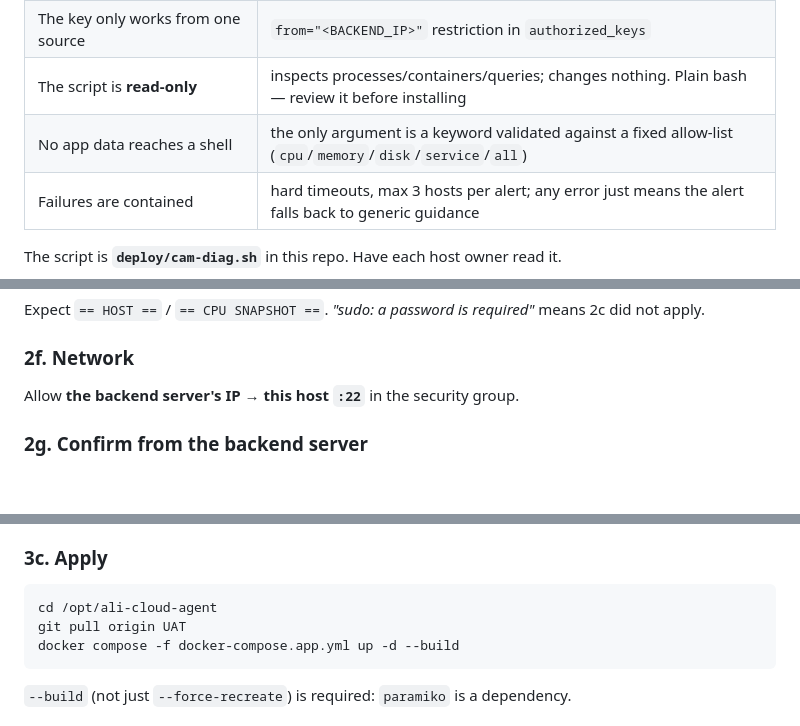
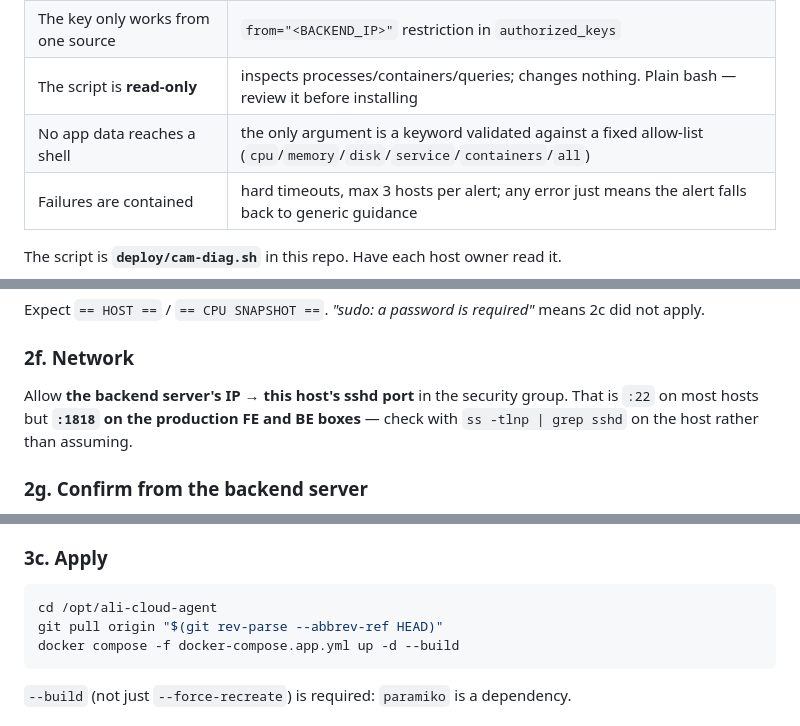
Before and after one commit to dwsitproject-hub/Ali-Cloud-Agent, a Markdown page: Docs/DIAGNOSTICS-SETUP.md, 3 parts joined by grey strips. GitHub-like rendering; blank space fills up the shorter version.

````diff
--- a/Docs/DIAGNOSTICS-SETUP.md
+++ b/Docs/DIAGNOSTICS-SETUP.md
@@ -41,7 +66,7 @@ Fill this in as you go — the key from Part 1 is the same for every host:
 | It is **not** in the `docker` group | that group is root-equivalent; the single sudo entry is narrower |
 | The key only works from one source | `from="<BACKEND_IP>"` restriction in `authorized_keys` |
 | The script is **read-only** | inspects processes/containers/queries; changes nothing. Plain bash — review it before installing |
-| No app data reaches a shell | the only argument is a keyword validated against a fixed allow-list (`cpu`/`memory`/`disk`/`service`/`all`) |
+| No app data reaches a shell | the only argument is a keyword validated against a fixed allow-list (`cpu`/`memory`/`disk`/`service`/`containers`/`all`) |
 | Failures are contained | hard timeouts, max 3 hosts per alert; any error just means the alert falls back to generic guidance |
 
 The script is **`deploy/cam-diag.sh`** in this repo. Have each host owner read it.
@@ -184,7 +209,9 @@ Expect `== HOST ==` / `== CPU SNAPSHOT ==`. *"sudo: a password is required"* mea
 
 ### 2f. Network
 
-Allow **the backend server's IP → this host `:22`** in the security group.
+Allow **the backend server's IP → this host's sshd port** in the security group.
+That is `:22` on most hosts but **`:1818` on the production FE and BE boxes** —
+check with `ss -tlnp | grep sshd` on the host rather than assuming.
 
 ### 2g. Confirm from the backend server
 
@@ -319,7 +346,7 @@ and want evidence from all of them.
 
 ```bash
 cd /opt/ali-cloud-agent
-git pull origin UAT
+git pull origin "$(git rev-parse --abbrev-ref HEAD)"
 docker compose -f docker-compose.app.yml up -d --build
 ```
 
````
Also changed, not shown: other parts of Docs/DIAGNOSTICS-SETUP.md (+34 -9 lines).
